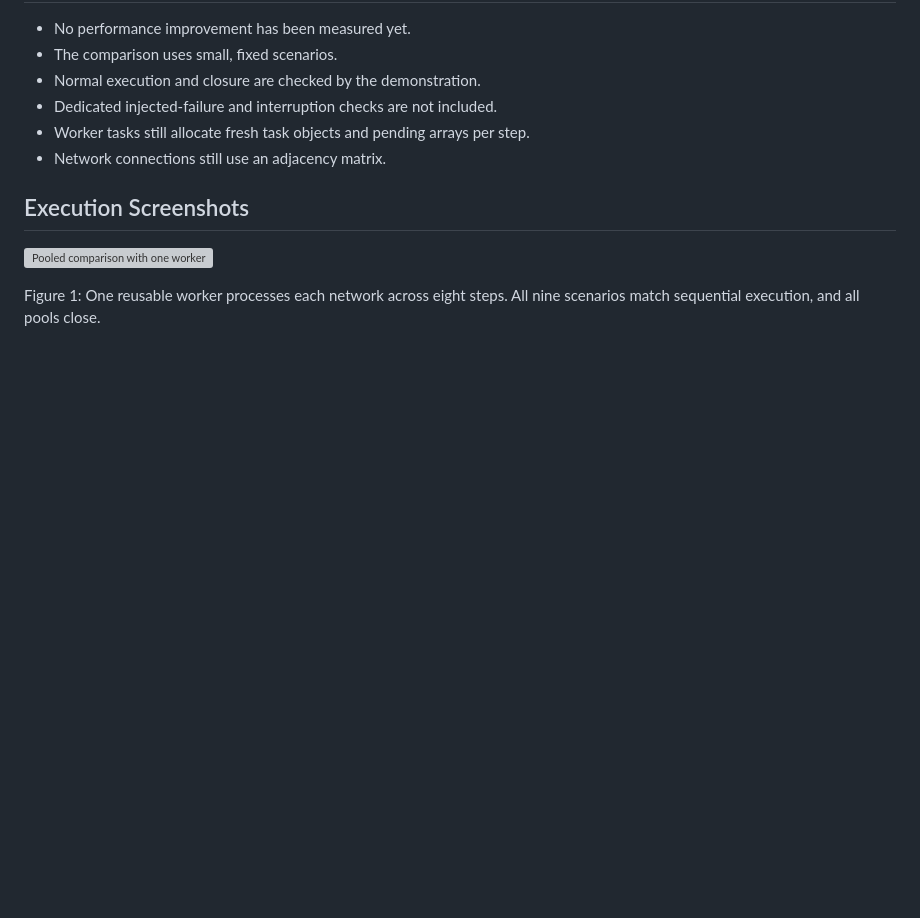
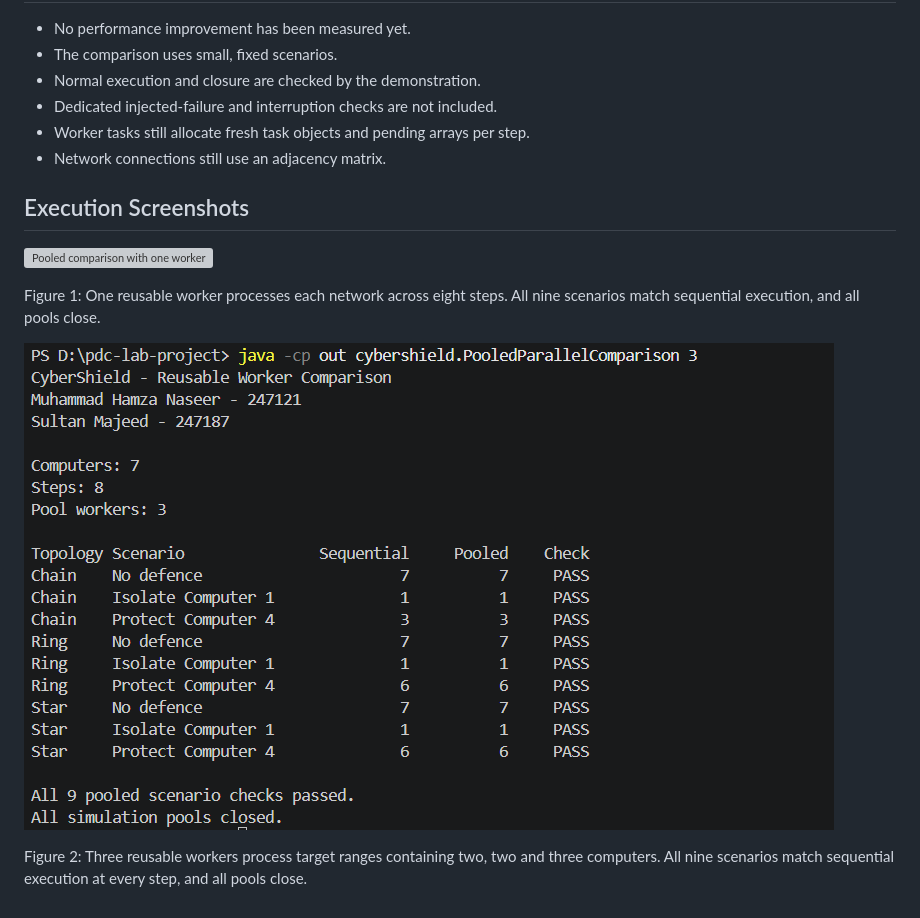
Before and after one commit to Insane-arch/CyberShield, a Markdown page: docs/pooled-data-parallel.md, the part around the change. Drawn GitHub-style; pictures changed too: docs/screenshots/java-pooled-comparison-3-workers.png (added); blank space fills up the shorter version; grey boxes are pictures that could not be loaded.

Commit message:
docs: add three-worker pool verification evidence

```diff
--- a/docs/pooled-data-parallel.md
+++ b/docs/pooled-data-parallel.md
@@ -208,3 +208,9 @@ Pooled execution has not yet been integrated into that runner.
 
 Figure 1: One reusable worker processes each network across eight steps.
 All nine scenarios match sequential execution, and all pools close.
+
+![Pooled comparison with three workers](screenshots/java-pooled-comparison-3-workers.png)
+
+Figure 2: Three reusable workers process target ranges containing
+two, two and three computers. All nine scenarios match sequential
+execution at every step, and all pools close.
```
